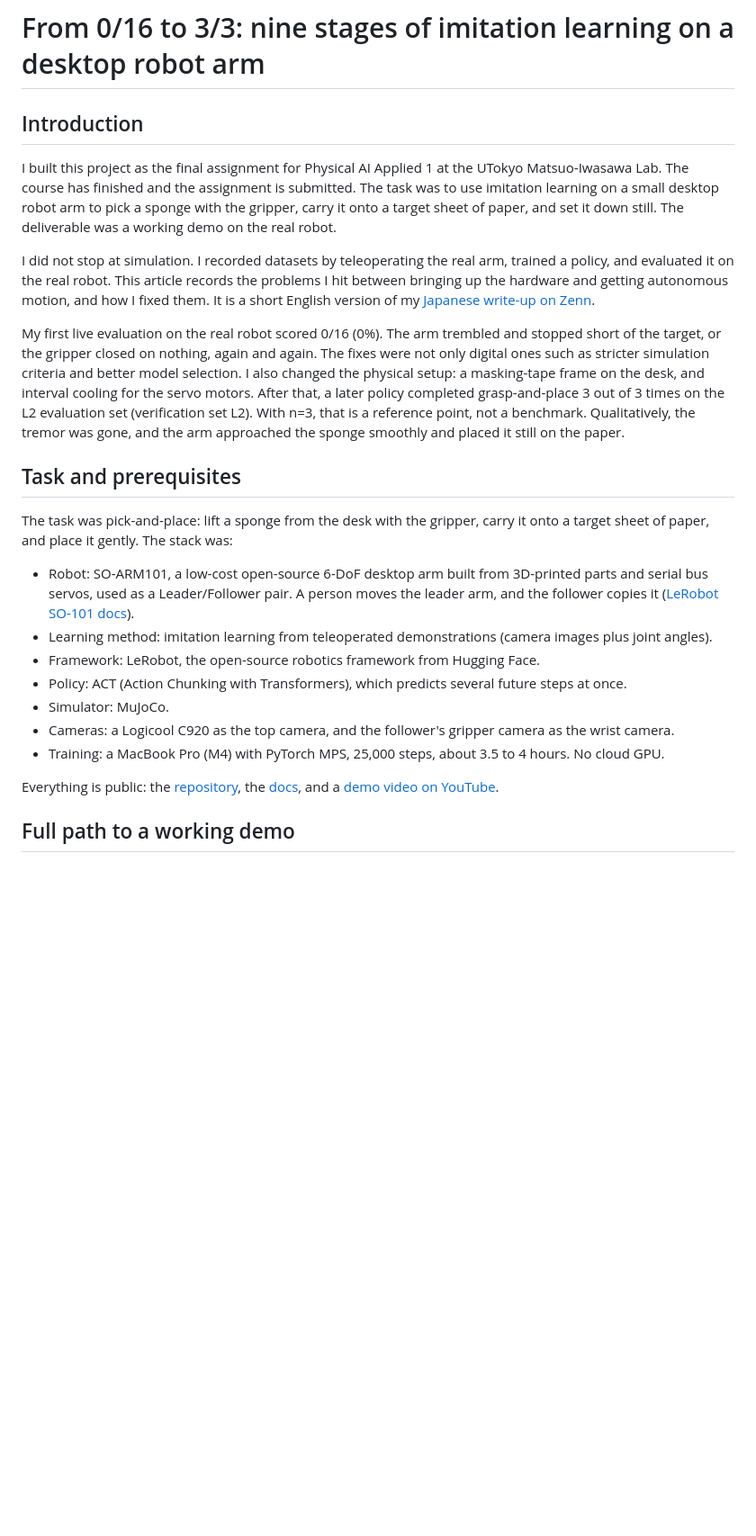
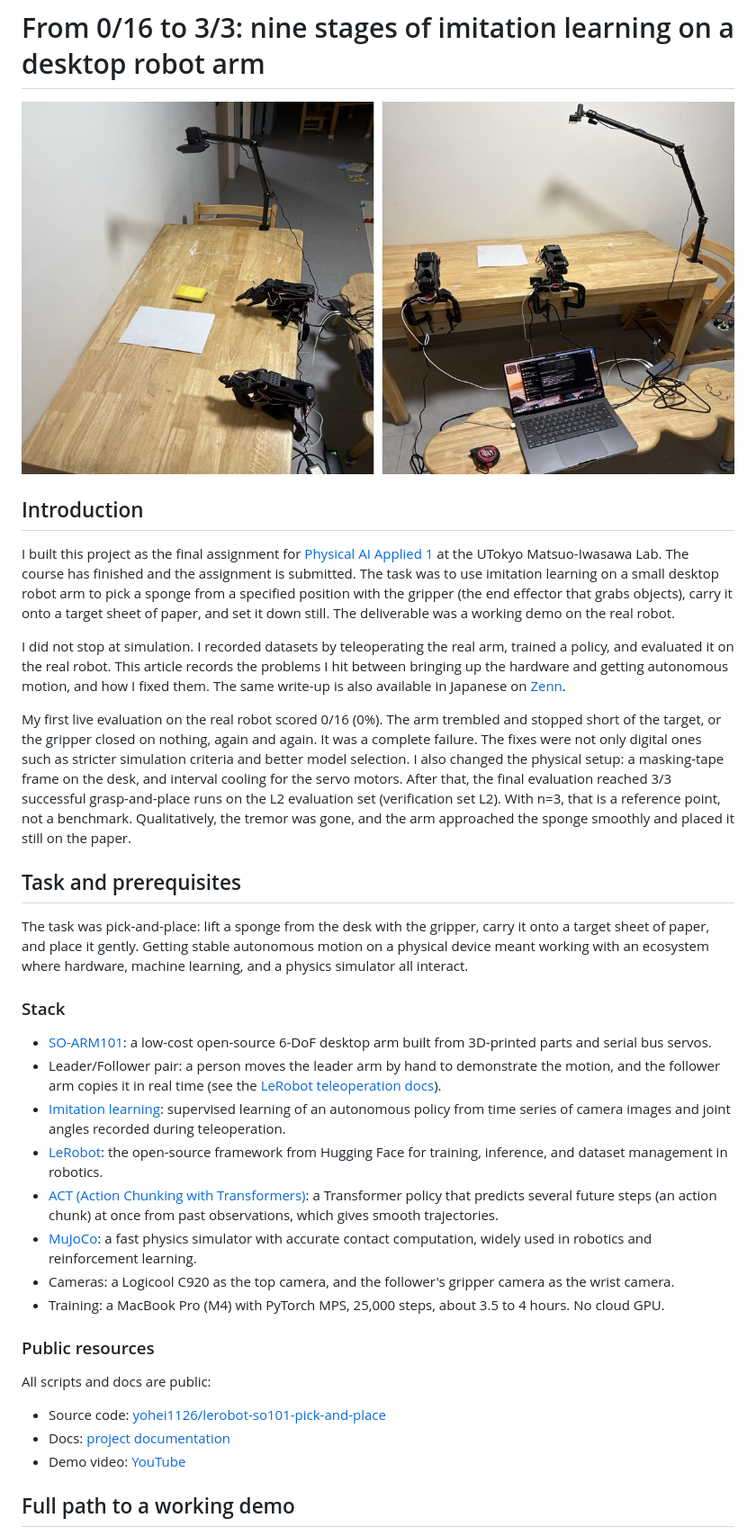
Before and after one commit to yohei1126/writing, a Markdown page: linkedin/physical-ai/2026-11-03-so101-sponge-paper-real-robot-walls-article.en.md, the part around one of its changes. Shown at 90% size. Drawn GitHub-style; blank space fills up the shorter version.

```diff
--- a/linkedin/physical-ai/2026-11-03-so101-sponge-paper-real-robot-walls-article.en.md
+++ b/linkedin/physical-ai/2026-11-03-so101-sponge-paper-real-robot-walls-article.en.md
@@ -1,26 +1,37 @@
 # From 0/16 to 3/3: nine stages of imitation learning on a desktop robot arm
+
+![Cover: SO-ARM101 desk setup for sponge pick-and-place](../../images/physical-ai-linkedin-cover.jpg)
 
 ## Introduction
 
-I built this project as the final assignment for Physical AI Applied 1 at the UTokyo Matsuo-Iwasawa Lab. The course has finished and the assignment is submitted. The task was to use imitation learning on a small desktop robot arm to pick a sponge with the gripper, carry it onto a target sheet of paper, and set it down still. The deliverable was a working demo on the real robot.
+I built this project as the final assignment for [Physical AI Applied 1](https://weblab.t.u-tokyo.ac.jp/lecture/course-list/physical-ai/advanced1/) at the UTokyo Matsuo-Iwasawa Lab. The course has finished and the assignment is submitted. The task was to use imitation learning on a small desktop robot arm to pick a sponge from a specified position with the gripper (the end effector that grabs objects), carry it onto a target sheet of paper, and set it down still. The deliverable was a working demo on the real robot.
 
-I did not stop at simulation. I recorded datasets by teleoperating the real arm, trained a policy, and evaluated it on the real robot. This article records the problems I hit between bringing up the hardware and getting autonomous motion, and how I fixed them. It is a short English version of my [Japanese write-up on Zenn](https://zenn.dev/yohei/articles/2026-11-03-so101-sponge-paper-real-robot-walls).
+I did not stop at simulation. I recorded datasets by teleoperating the real arm, trained a policy, and evaluated it on the real robot. This article records the problems I hit between bringing up the hardware and getting autonomous motion, and how I fixed them. The same write-up is also available in Japanese on [Zenn](https://zenn.dev/yohei/articles/2026-11-03-so101-sponge-paper-real-robot-walls).
 
-My first live evaluation on the real robot scored 0/16 (0%). The arm trembled and stopped short of the target, or the gripper closed on nothing, again and again. The fixes were not only digital ones such as stricter simulation criteria and better model selection. I also changed the physical setup: a masking-tape frame on the desk, and interval cooling for the servo motors. After that, a later policy completed grasp-and-place 3 out of 3 times on the L2 evaluation set (verification set L2). With n=3, that is a reference point, not a benchmark. Qualitatively, the tremor was gone, and the arm approached the sponge smoothly and placed it still on the paper.
+My first live evaluation on the real robot scored 0/16 (0%). The arm trembled and stopped short of the target, or the gripper closed on nothing, again and again. It was a complete failure. The fixes were not only digital ones such as stricter simulation criteria and better model selection. I also changed the physical setup: a masking-tape frame on the desk, and interval cooling for the servo motors. After that, the final evaluation reached 3/3 successful grasp-and-place runs on the L2 evaluation set (verification set L2). With n=3, that is a reference point, not a benchmark. Qualitatively, the tremor was gone, and the arm approached the sponge smoothly and placed it still on the paper.
 
 ## Task and prerequisites
 
-The task was pick-and-place: lift a sponge from the desk with the gripper, carry it onto a target sheet of paper, and place it gently. The stack was:
+The task was pick-and-place: lift a sponge from the desk with the gripper, carry it onto a target sheet of paper, and place it gently. Getting stable autonomous motion on a physical device meant working with an ecosystem where hardware, machine learning, and a physics simulator all interact.
 
-- Robot: SO-ARM101, a low-cost open-source 6-DoF desktop arm built from 3D-printed parts and serial bus servos, used as a Leader/Follower pair. A person moves the leader arm, and the follower copies it ([LeRobot SO-101 docs](https://huggingface.co/docs/lerobot/so101)).
-- Learning method: imitation learning from teleoperated demonstrations (camera images plus joint angles).
-- Framework: LeRobot, the open-source robotics framework from Hugging Face.
-- Policy: ACT (Action Chunking with Transformers), which predicts several future steps at once.
-- Simulator: MuJoCo.
+### Stack
+
+- [SO-ARM101](https://huggingface.co/docs/lerobot/so101): a low-cost open-source 6-DoF desktop arm built from 3D-printed parts and serial bus servos.
+- Leader/Follower pair: a person moves the leader arm by hand to demonstrate the motion, and the follower arm copies it in real time (see the [LeRobot teleoperation docs](https://huggingface.co/docs/lerobot/teleoperate)).
+- [Imitation learning](https://en.wikipedia.org/wiki/Imitation_learning): supervised learning of an autonomous policy from time series of camera images and joint angles recorded during teleoperation.
+- [LeRobot](https://github.com/huggingface/lerobot): the open-source framework from Hugging Face for training, inference, and dataset management in robotics.
+- [ACT (Action Chunking with Transformers)](https://arxiv.org/abs/2304.13705): a Transformer policy that predicts several future steps (an action chunk) at once from past observations, which gives smooth trajectories.
+- [MuJoCo](https://mujoco.org/): a fast physics simulator with accurate contact computation, widely used in robotics and reinforcement learning.
 - Cameras: a Logicool C920 as the top camera, and the follower's gripper camera as the wrist camera.
 - Training: a MacBook Pro (M4) with PyTorch MPS, 25,000 steps, about 3.5 to 4 hours. No cloud GPU.
 
-Everything is public: the [repository](https://github.com/yohei1126/lerobot-so101-pick-and-place), the [docs](https://yohei1126.github.io/lerobot-so101-pick-and-place/), and a [demo video on YouTube](https://youtu.be/hYQggz5CilA).
+### Public resources
+
+All scripts and docs are public:
+
+- Source code: [yohei1126/lerobot-so101-pick-and-place](https://github.com/yohei1126/lerobot-so101-pick-and-place)
+- Docs: [project documentation](https://yohei1126.github.io/lerobot-so101-pick-and-place/)
+- Demo video: [YouTube](https://youtu.be/hYQggz5CilA)
 
 ## Full path to a working demo
 
```
Also changed, not shown: other parts of linkedin/physical-ai/2026-11-03-so101-sponge-paper-real-robot-walls-article.en.md (+48 -24 lines), linkedin/physical-ai/FACTS.md (+24 -10 lines), images/zenn-setup-a.jpeg (added), images/zenn-setup-b.jpeg (added).
